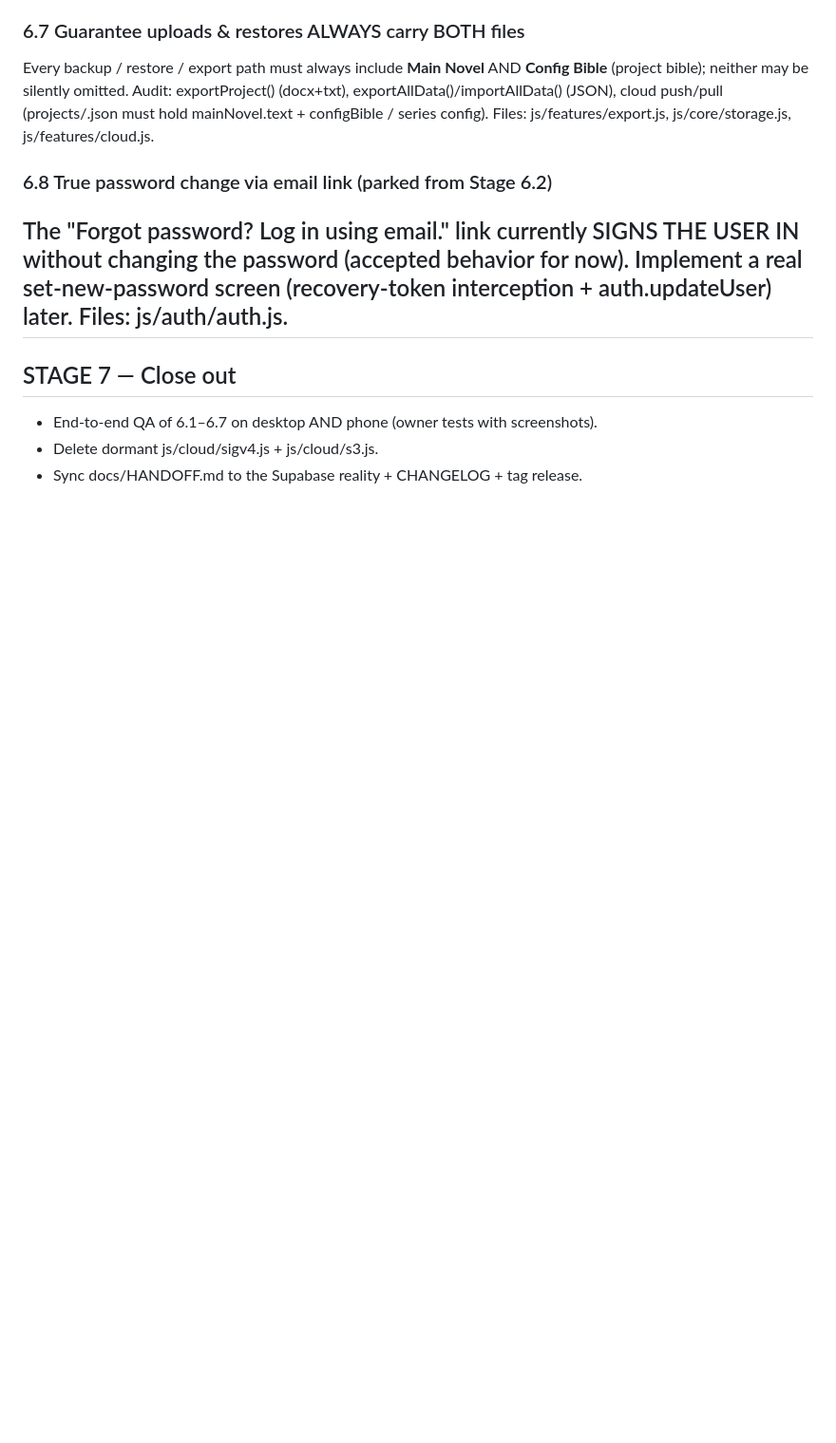
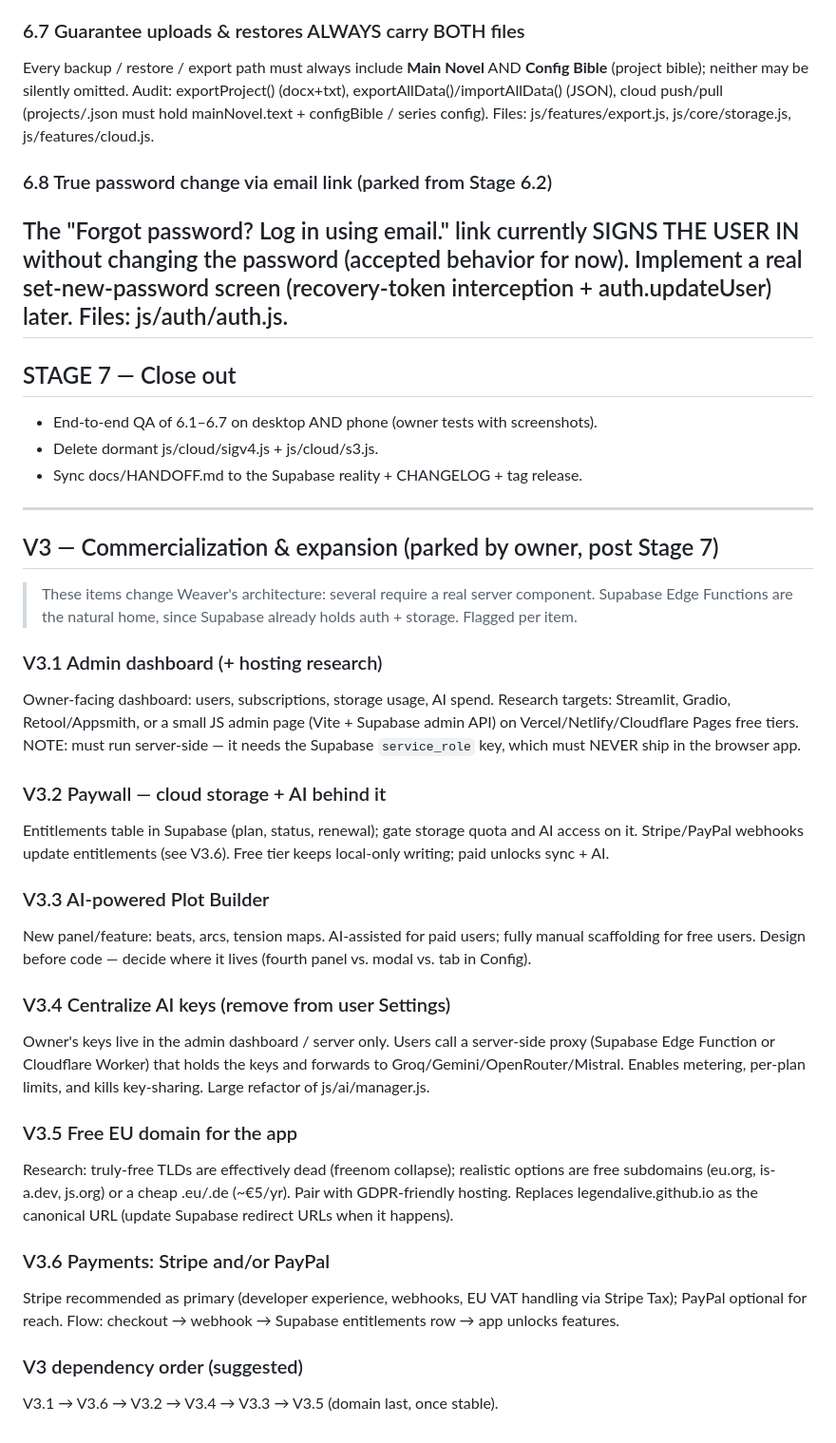
Before and after one commit to legendalive/Weaver, a Markdown page: docs/BACKLOG.md, the part around the change. Shown at 95% size. GitHub-like rendering; blank space fills up the shorter version.

Commit message:
Add V3 features and commercialization plans to BACKLOG

```diff
--- a/docs/BACKLOG.md
+++ b/docs/BACKLOG.md
@@ -81,3 +81,47 @@ Files: js/auth/auth.js.
 - End-to-end QA of 6.1–6.7 on desktop AND phone (owner tests with screenshots).
 - Delete dormant js/cloud/sigv4.js + js/cloud/s3.js.
 - Sync docs/HANDOFF.md to the Supabase reality + CHANGELOG + tag release.
+---
+
+## V3 — Commercialization & expansion (parked by owner, post Stage 7)
+
+> These items change Weaver's architecture: several require a real server
+> component. Supabase Edge Functions are the natural home, since Supabase
+> already holds auth + storage. Flagged per item.
+
+### V3.1 Admin dashboard (+ hosting research)
+Owner-facing dashboard: users, subscriptions, storage usage, AI spend.
+Research targets: Streamlit, Gradio, Retool/Appsmith, or a small JS admin
+page (Vite + Supabase admin API) on Vercel/Netlify/Cloudflare Pages free tiers.
+NOTE: must run server-side — it needs the Supabase `service_role` key,
+which must NEVER ship in the browser app.
+
+### V3.2 Paywall — cloud storage + AI behind it
+Entitlements table in Supabase (plan, status, renewal); gate storage quota
+and AI access on it. Stripe/PayPal webhooks update entitlements (see V3.6).
+Free tier keeps local-only writing; paid unlocks sync + AI.
+
+### V3.3 AI-powered Plot Builder
+New panel/feature: beats, arcs, tension maps. AI-assisted for paid users;
+fully manual scaffolding for free users. Design before code — decide where
+it lives (fourth panel vs. modal vs. tab in Config).
+
+### V3.4 Centralize AI keys (remove from user Settings)
+Owner's keys live in the admin dashboard / server only. Users call a
+server-side proxy (Supabase Edge Function or Cloudflare Worker) that holds
+the keys and forwards to Groq/Gemini/OpenRouter/Mistral. Enables metering,
+per-plan limits, and kills key-sharing. Large refactor of js/ai/manager.js.
+
+### V3.5 Free EU domain for the app
+Research: truly-free TLDs are effectively dead (freenom collapse); realistic
+options are free subdomains (eu.org, is-a.dev, js.org) or a cheap .eu/.de
+(~€5/yr). Pair with GDPR-friendly hosting. Replaces legendalive.github.io as
+the canonical URL (update Supabase redirect URLs when it happens).
+
+### V3.6 Payments: Stripe and/or PayPal
+Stripe recommended as primary (developer experience, webhooks, EU VAT
+handling via Stripe Tax); PayPal optional for reach. Flow: checkout →
+webhook → Supabase entitlements row → app unlocks features.
+
+### V3 dependency order (suggested)
+V3.1 → V3.6 → V3.2 → V3.4 → V3.3 → V3.5 (domain last, once stable).
```
